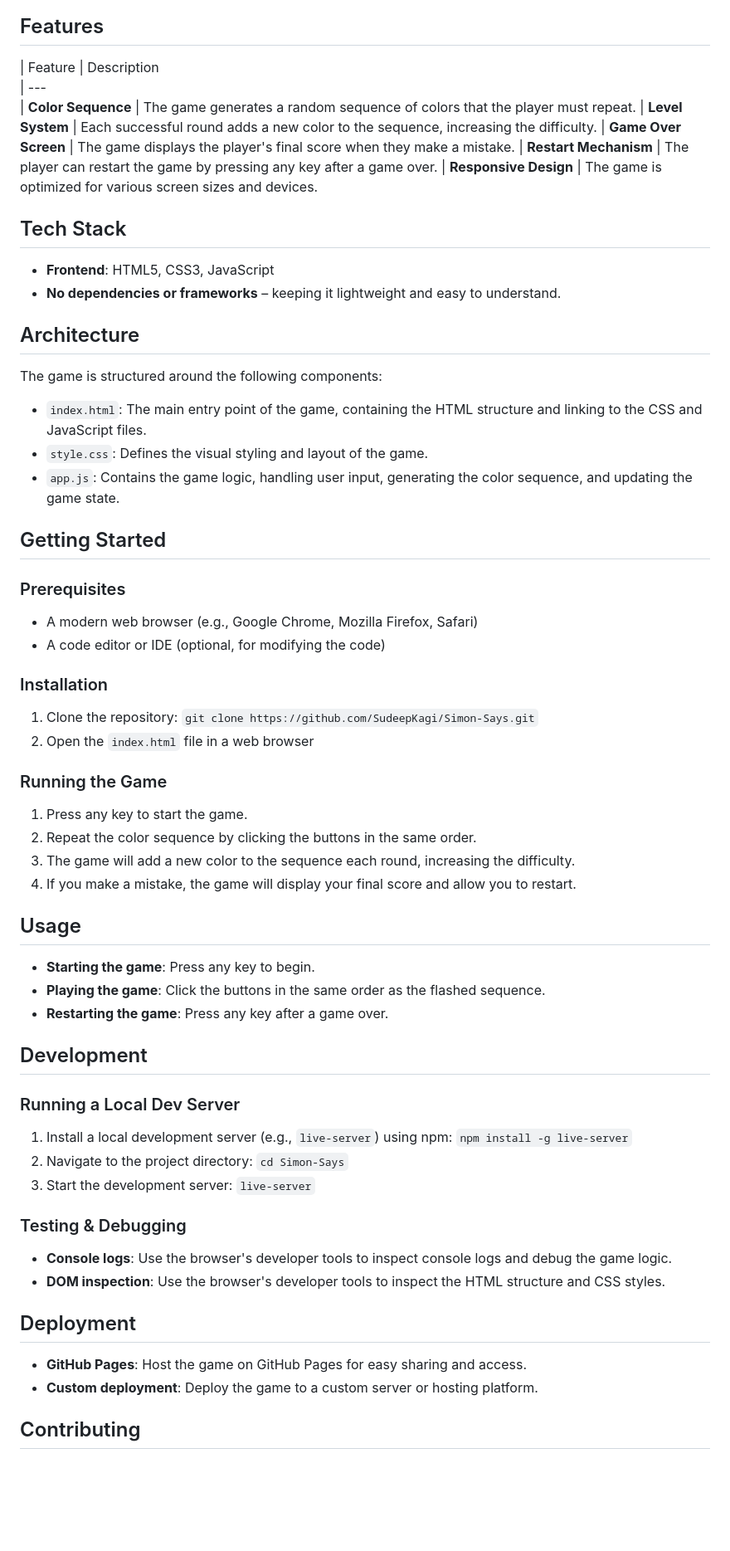
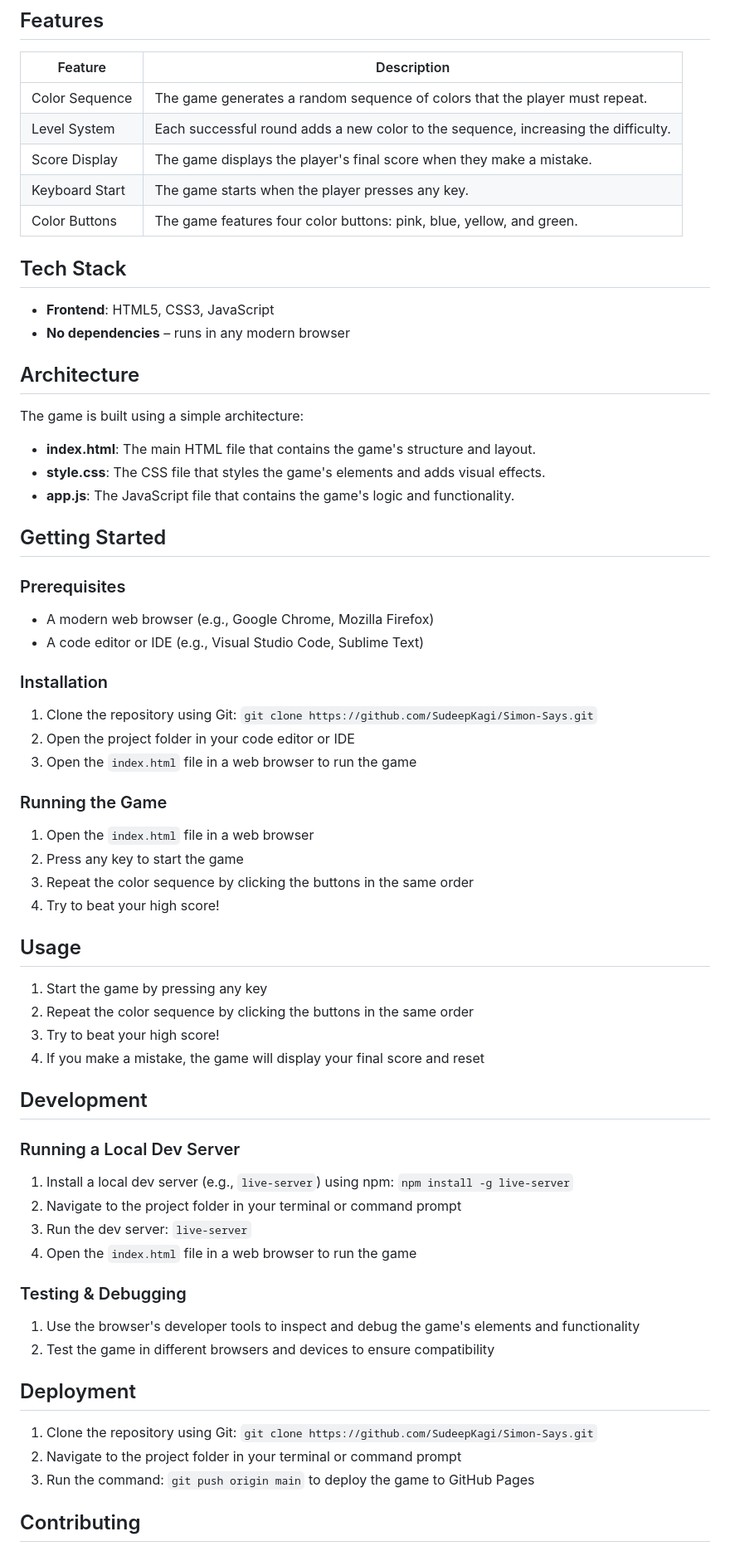
Before and after one commit to SudeepKagi/Simon-Says, a Markdown page: README.md, the part around one of its changes. Shown at 83% size. Rendered like a GitHub page; blank space fills up the shorter version.

Commit message:
📚 Update README.md via DaemonDoc AI

```diff
--- a/README.md
+++ b/README.md
@@ -38,68 +38,72 @@ When the page loads, press any key to start. The game will flash a random color
 ## Features
 
 | Feature                         | Description
-| ---
-| **Color Sequence**             | The game generates a random sequence of colors that the player must repeat.
-| **Level System**               | Each successful round adds a new color to the sequence, increasing the difficulty.
-| **Game Over Screen**           | The game displays the player's final score when they make a mistake.
-| **Restart Mechanism**         | The player can restart the game by pressing any key after a game over.
-| **Responsive Design**         | The game is optimized for various screen sizes and devices.
+| ---                             | ---
+| Color Sequence                 | The game generates a random sequence of colors that the player must repeat.
+| Level System                    | Each successful round adds a new color to the sequence, increasing the difficulty.
+| Score Display                   | The game displays the player's final score when they make a mistake.
+| Keyboard Start                 | The game starts when the player presses any key.
+| Color Buttons                   | The game features four color buttons: pink, blue, yellow, and green.
 
 ## Tech Stack
 
-- **Frontend**: HTML5, CSS3, JavaScript
-- **No dependencies or frameworks** – keeping it lightweight and easy to understand.
+* **Frontend**: HTML5, CSS3, JavaScript
+* **No dependencies** – runs in any modern browser
 
 ## Architecture
 
-The game is structured around the following components:
+The game is built using a simple architecture:
 
-- `index.html`: The main entry point of the game, containing the HTML structure and linking to the CSS and JavaScript files.
-- `style.css`: Defines the visual styling and layout of the game.
-- `app.js`: Contains the game logic, handling user input, generating the color sequence, and updating the game state.
+* **index.html**: The main HTML file that contains the game's structure and layout.
+* **style.css**: The CSS file that styles the game's elements and adds visual effects.
+* **app.js**: The JavaScript file that contains the game's logic and functionality.
 
 ## Getting Started
 
 ### Prerequisites
 
-- A modern web browser (e.g., Google Chrome, Mozilla Firefox, Safari)
-- A code editor or IDE (optional, for modifying the code)
+* A modern web browser (e.g., Google Chrome, Mozilla Firefox)
+* A code editor or IDE (e.g., Visual Studio Code, Sublime Text)
 
 ### Installation
 
-1. Clone the repository: `git clone https://github.com/SudeepKagi/Simon-Says.git`
-2. Open the `index.html` file in a web browser
+1. Clone the repository using Git: `git clone https://github.com/SudeepKagi/Simon-Says.git`
+2. Open the project folder in your code editor or IDE
+3. Open the `index.html` file in a web browser to run the game
 
 ### Running the Game
 
-1. Press any key to start the game.
-2. Repeat the color sequence by clicking the buttons in the same order.
-3. The game will add a new color to the sequence each round, increasing the difficulty.
-4. If you make a mistake, the game will display your final score and allow you to restart.
+1. Open the `index.html` file in a web browser
+2. Press any key to start the game
+3. Repeat the color sequence by clicking the buttons in the same order
+4. Try to beat your high score!
 
 ## Usage
 
-- **Starting the game**: Press any key to begin.
-- **Playing the game**: Click the buttons in the same order as the flashed sequence.
-- **Restarting the game**: Press any key after a game over.
+1. Start the game by pressing any key
+2. Repeat the color sequence by clicking the buttons in the same order
+3. Try to beat your high score!
+4. If you make a mistake, the game will display your final score and reset
 
 ## Development
 
 ### Running a Local Dev Server
 
-1. Install a local development server (e.g., `live-server`) using npm: `npm install -g live-server`
-2. Navigate to the project directory: `cd Simon-Says`
-3. Start the development server: `live-server`
+1. Install a local dev server (e.g., `live-server`) using npm: `npm install -g live-server`
+2. Navigate to the project folder in your terminal or command prompt
+3. Run the dev server: `live-server`
+4. Open the `index.html` file in a web browser to run the game
 
 ### Testing & Debugging
 
-- **Console logs**: Use the browser's developer tools to inspect console logs and debug the game logic.
-- **DOM inspection**: Use the browser's developer tools to inspect the HTML structure and CSS styles.
+1. Use the browser's developer tools to inspect and debug the game's elements and functionality
+2. Test the game in different browsers and devices to ensure compatibility
 
 ## Deployment
 
-- **GitHub Pages**: Host the game on GitHub Pages for easy sharing and access.
-- **Custom deployment**: Deploy the game to a custom server or hosting platform.
+1. Clone the repository using Git: `git clone https://github.com/SudeepKagi/Simon-Says.git`
+2. Navigate to the project folder in your terminal or command prompt
+3. Run the command: `git push origin main` to deploy the game to GitHub Pages
 
 ## Contributing
 
```
Also changed, not shown: other parts of README.md (+14 -10 lines).
